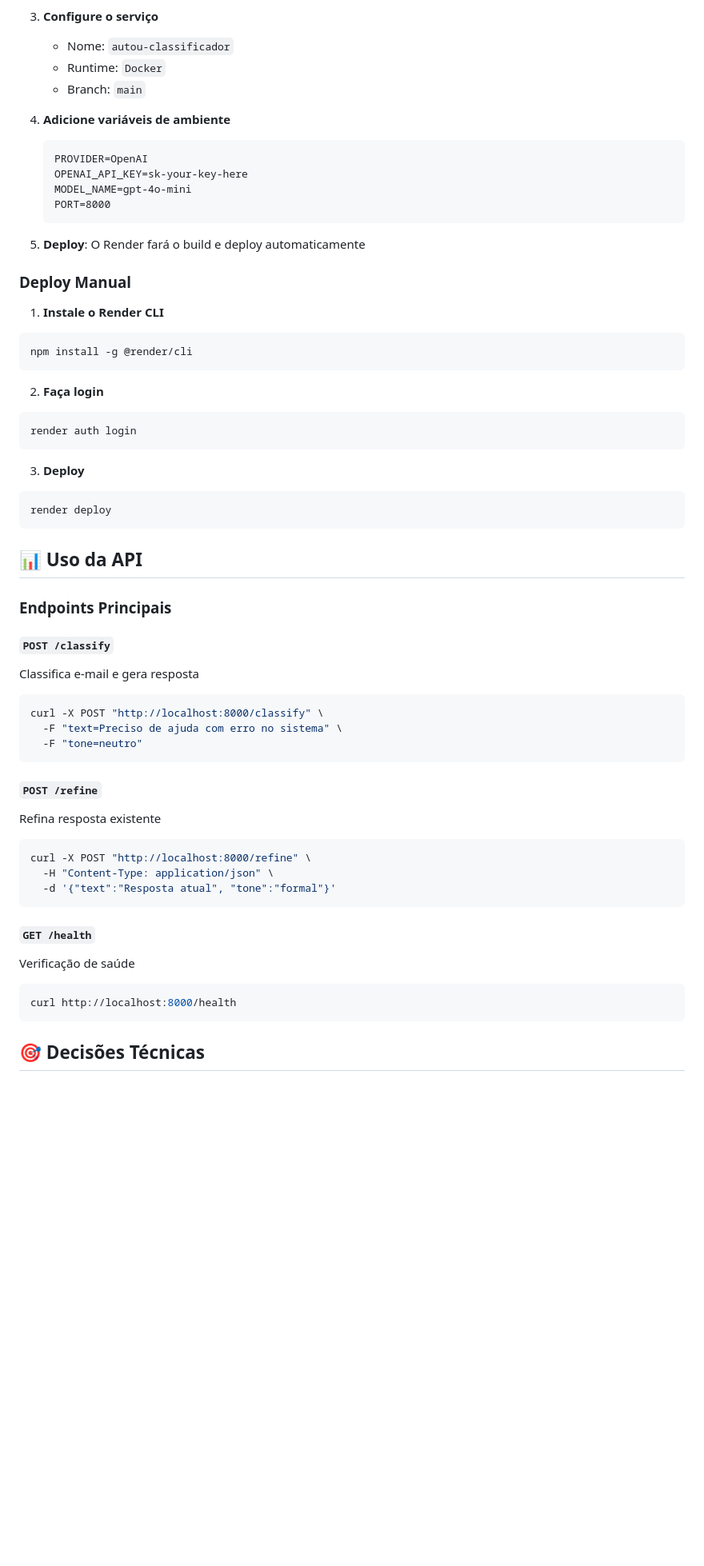
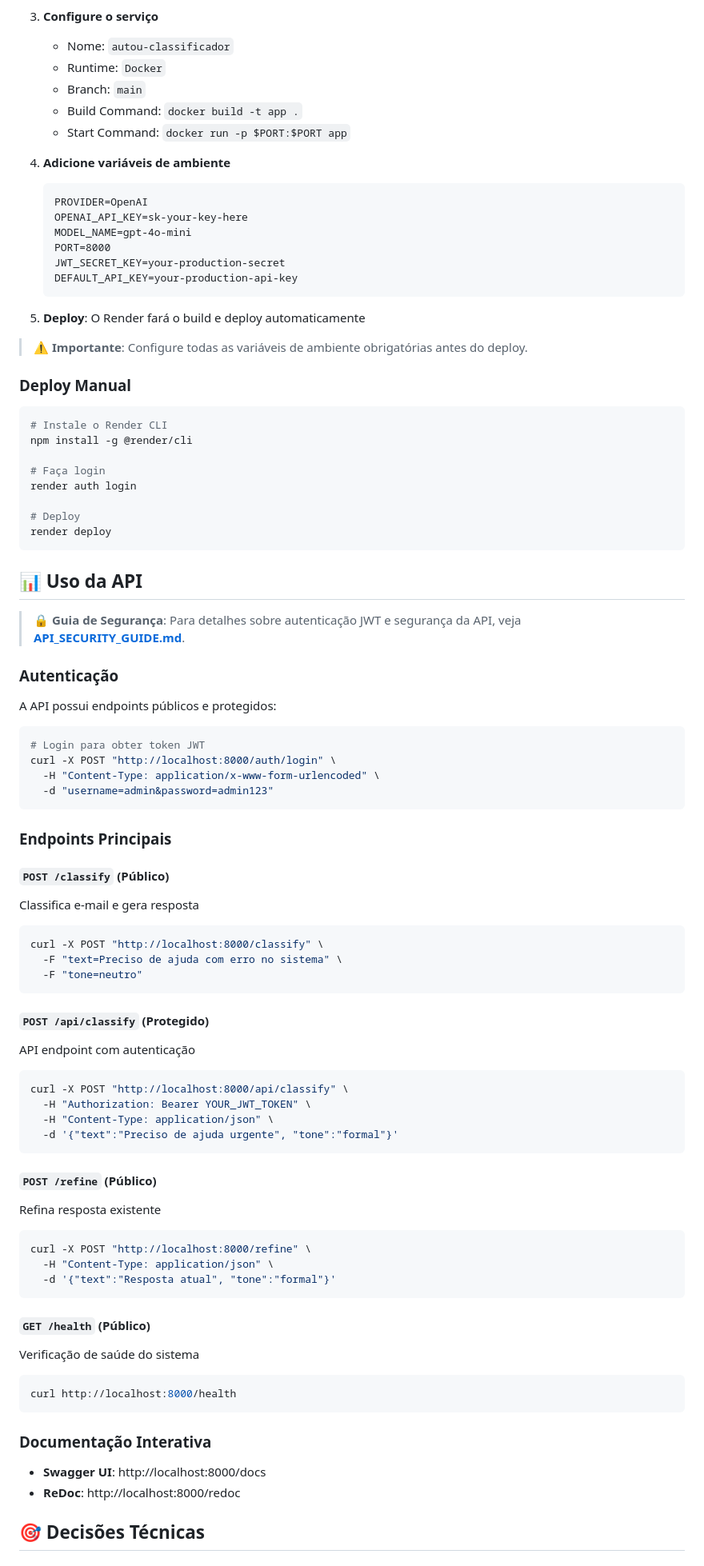
Before and after one commit to devpovoa/autou-email-classifier, a Markdown page: README.md, the part around one of its changes. Shown at 80% size. Rendered like a GitHub page; blank space fills up the shorter version.

````diff
--- a/README.md
+++ b/README.md
@@ -124,6 +186,8 @@ python -m pytest tests/ --cov=app --cov-report=html
    - Nome: `autou-classificador`
    - Runtime: `Docker`
    - Branch: `main`
+   - Build Command: `docker build -t app .`
+   - Start Command: `docker run -p $PORT:$PORT app`
 
 4. **Adicione variáveis de ambiente**
    ```
@@ -131,32 +195,45 @@ python -m pytest tests/ --cov=app --cov-report=html
    OPENAI_API_KEY=sk-your-key-here
    MODEL_NAME=gpt-4o-mini
    PORT=8000
+   JWT_SECRET_KEY=your-production-secret
+   DEFAULT_API_KEY=your-production-api-key
    ```
 
 5. **Deploy**: O Render fará o build e deploy automaticamente
 
+> **⚠️ Importante**: Configure todas as variáveis de ambiente obrigatórias antes do deploy.
+
 ### Deploy Manual
 
-1. **Instale o Render CLI**
 ```bash
+# Instale o Render CLI
 npm install -g @render/cli
-```
 
-2. **Faça login**
-```bash
+# Faça login
 render auth login
-```
 
-3. **Deploy**
-```bash
+# Deploy
 render deploy
 ```
 
 ## 📊 Uso da API
 
+> **🔒 Guia de Segurança**: Para detalhes sobre autenticação JWT e segurança da API, veja **[API_SECURITY_GUIDE.md](API_SECURITY_GUIDE.md)**.
+
+### Autenticação
+
+A API possui endpoints públicos e protegidos:
+
+```bash
+# Login para obter token JWT
+curl -X POST "http://localhost:8000/auth/login" \
+  -H "Content-Type: application/x-www-form-urlencoded" \
+  -d "username=admin&password=admin123"
+```
+
 ### Endpoints Principais
 
-#### `POST /classify`
+#### `POST /classify` (Público)
 Classifica e-mail e gera resposta
 ```bash
 curl -X POST "http://localhost:8000/classify" \
@@ -164,7 +241,16 @@ curl -X POST "http://localhost:8000/classify" \
   -F "tone=neutro"
 ```
 
-#### `POST /refine`
+#### `POST /api/classify` (Protegido)
+API endpoint com autenticação
+```bash
+curl -X POST "http://localhost:8000/api/classify" \
+  -H "Authorization: Bearer YOUR_JWT_TOKEN" \
+  -H "Content-Type: application/json" \
+  -d '{"text":"Preciso de ajuda urgente", "tone":"formal"}'
+```
+
+#### `POST /refine` (Público)
 Refina resposta existente
 ```bash
 curl -X POST "http://localhost:8000/refine" \
@@ -172,11 +258,16 @@ curl -X POST "http://localhost:8000/refine" \
   -d '{"text":"Resposta atual", "tone":"formal"}'
 ```
 
-#### `GET /health`
-Verificação de saúde
+#### `GET /health` (Público)
+Verificação de saúde do sistema
 ```bash
 curl http://localhost:8000/health
 ```
+
+### Documentação Interativa
+
+- **Swagger UI**: http://localhost:8000/docs
+- **ReDoc**: http://localhost:8000/redoc
 
 ## 🎯 Decisões Técnicas
 
````
Also changed, not shown: other parts of README.md (+117 -35 lines).
